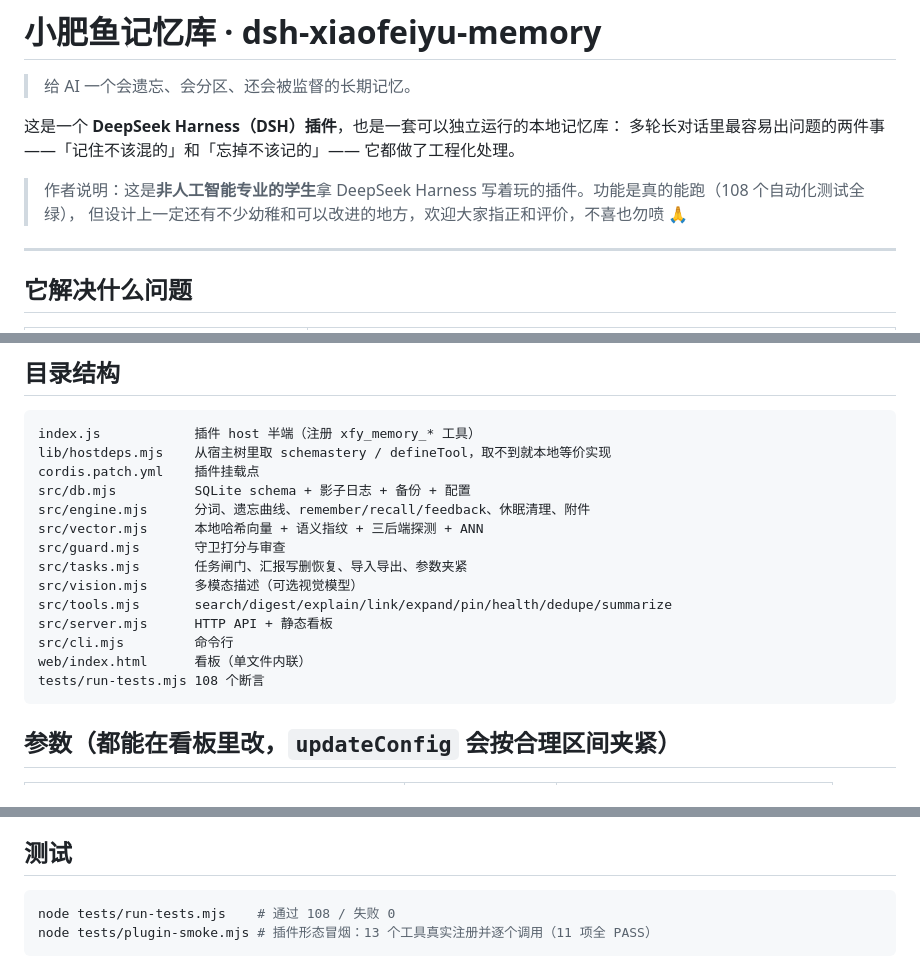
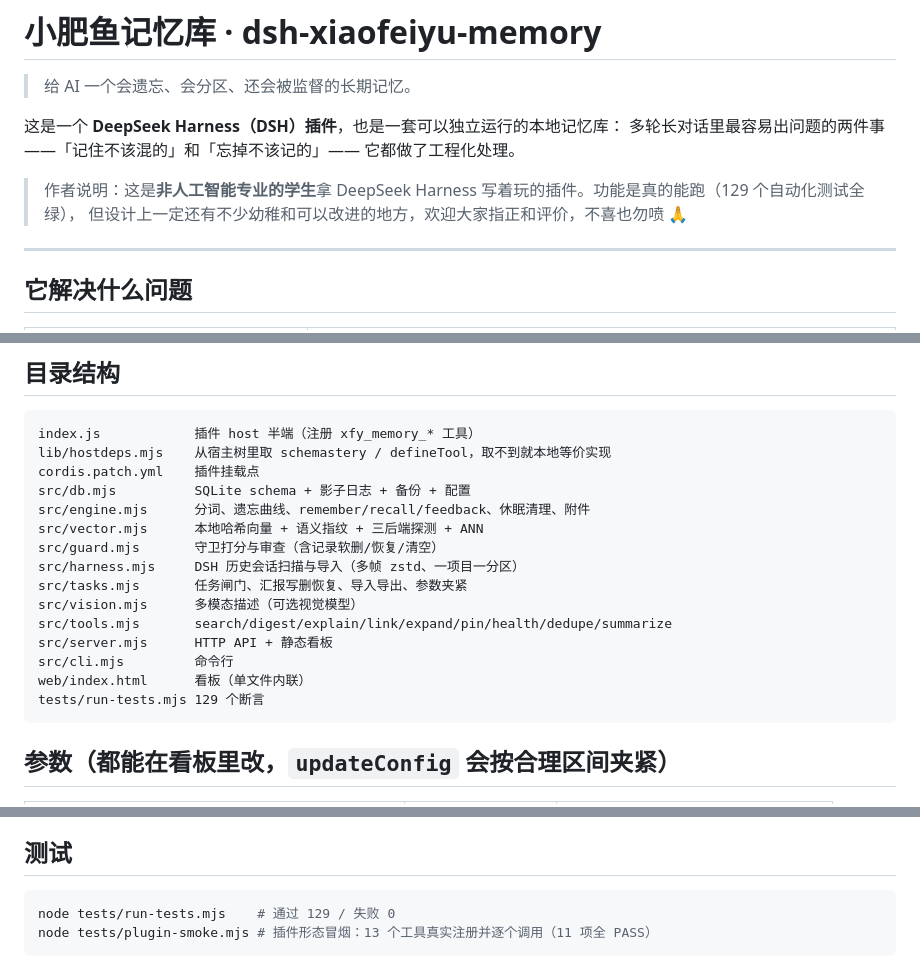
Before and after one commit to PeterHuazai/dsh-xiaofeiyu-memory, a Markdown page: README.md, 3 parts joined by grey strips. GitHub-like rendering.

````diff
--- a/README.md
+++ b/README.md
@@ -5,7 +5,7 @@
 这是一个 **DeepSeek Harness（DSH）插件**，也是一套可以独立运行的本地记忆库：
 多轮长对话里最容易出问题的两件事 ——「记住不该混的」和「忘掉不该记的」—— 它都做了工程化处理。
 
-> 作者说明：这是**非人工智能专业的学生**拿 DeepSeek Harness 写着玩的插件。功能是真的能跑（108 个自动化测试全绿），
+> 作者说明：这是**非人工智能专业的学生**拿 DeepSeek Harness 写着玩的插件。功能是真的能跑（129 个自动化测试全绿），
 > 但设计上一定还有不少幼稚和可以改进的地方，欢迎大家指正和评价，不喜也勿喷 🙏
 
 ---
@@ -107,14 +107,15 @@ cordis.patch.yml    插件挂载点
 src/db.mjs          SQLite schema + 影子日志 + 备份 + 配置
 src/engine.mjs      分词、遗忘曲线、remember/recall/feedback、休眠清理、附件
 src/vector.mjs      本地哈希向量 + 语义指纹 + 三后端探测 + ANN
-src/guard.mjs       守卫打分与审查
+src/guard.mjs       守卫打分与审查（含记录软删/恢复/清空）
+src/harness.mjs     DSH 历史会话扫描与导入（多帧 zstd、一项目一分区）
 src/tasks.mjs       任务闸门、汇报写删恢复、导入导出、参数夹紧
 src/vision.mjs      多模态描述（可选视觉模型）
 src/tools.mjs       search/digest/explain/link/expand/pin/health/dedupe/summarize
 src/server.mjs      HTTP API + 静态看板
 src/cli.mjs         命令行
 web/index.html      看板（单文件内联）
-tests/run-tests.mjs 108 个断言
+tests/run-tests.mjs 129 个断言
 ```
 
 ## 参数（都能在看板里改，`updateConfig` 会按合理区间夹紧）
@@ -142,7 +143,7 @@ tests/run-tests.mjs 108 个断言
 ## 测试
 
 ```bash
-node tests/run-tests.mjs    # 通过 108 / 失败 0
+node tests/run-tests.mjs    # 通过 129 / 失败 0
 node tests/plugin-smoke.mjs # 插件形态冒烟：13 个工具真实注册并逐个调用（11 项全 PASS）
 ```
 
````
Also changed, not shown: docs/API.md (+11 -4 lines), docs/USAGE.md (+57 -0 lines), docs/screenshots/guard-simulated.png (added), docs/screenshots/harness-panel.png (added), 10 other files.
